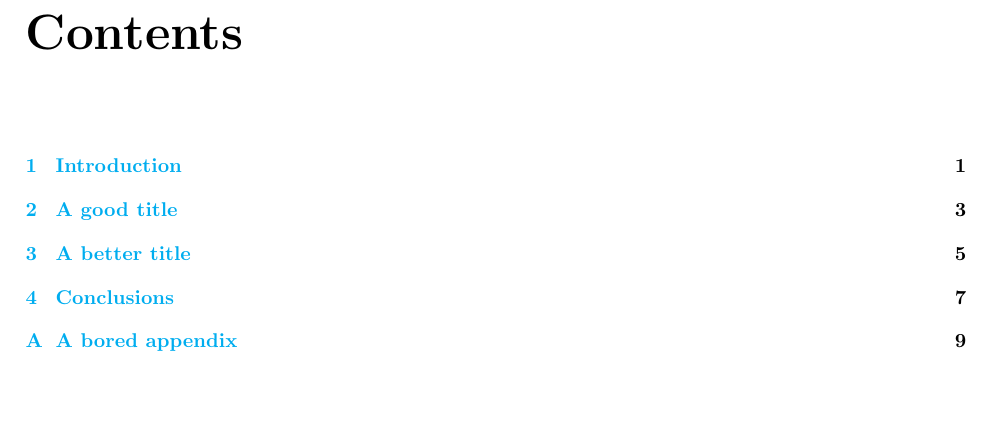
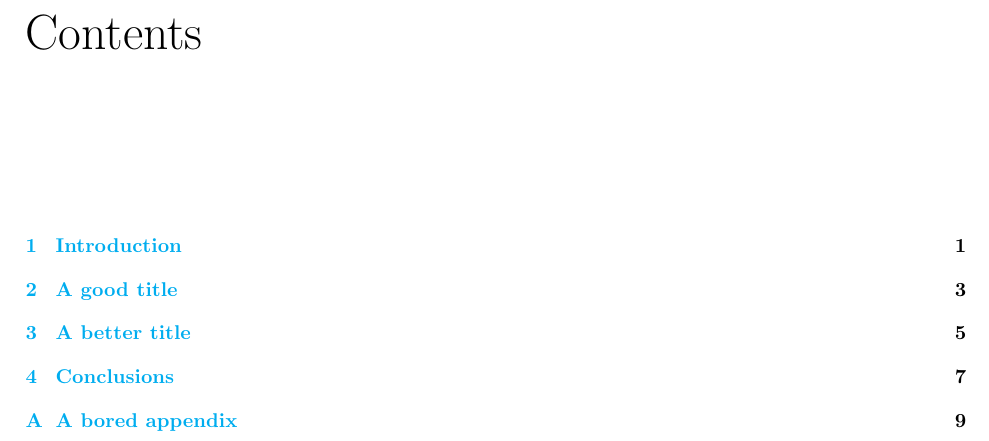
Before and after one commit to oscaribv/thesis_chida, a LaTeX thesis (thesis.tex, which reads paquetes/packages.tex): part of page 7 of 23, cut so that both start at the same text, the shorter picture padded with empty space. Compiled offline with pdfLaTeX.

Commit message:
Updated packages.tex to allow fncychap and vervatim

```diff
--- a/paquetes/packages.tex
+++ b/paquetes/packages.tex
@@ -18,7 +18,12 @@
 \usepackage[round,authoryear]{natbib}
 \usepackage{url}
 \usepackage{doi}
+\usepackage{fancyvrb}
+%fancy chapters -> http://mirror.utexas.edu/ctan/macros/latex/contrib/fncychap/fncychap.pdf
+\usepackage[Lenny]{fncychap}
 \spanishdecimal{.}
+\usepackage{booktabs} % Allows the use of \toprule, \midrule and \bottomrule in tables for horizontal lines
+
 
 % hyperref.sty parameters
 % more info in http://en.wikibooks.org/wiki/LaTeX/Hyperlinks
```
